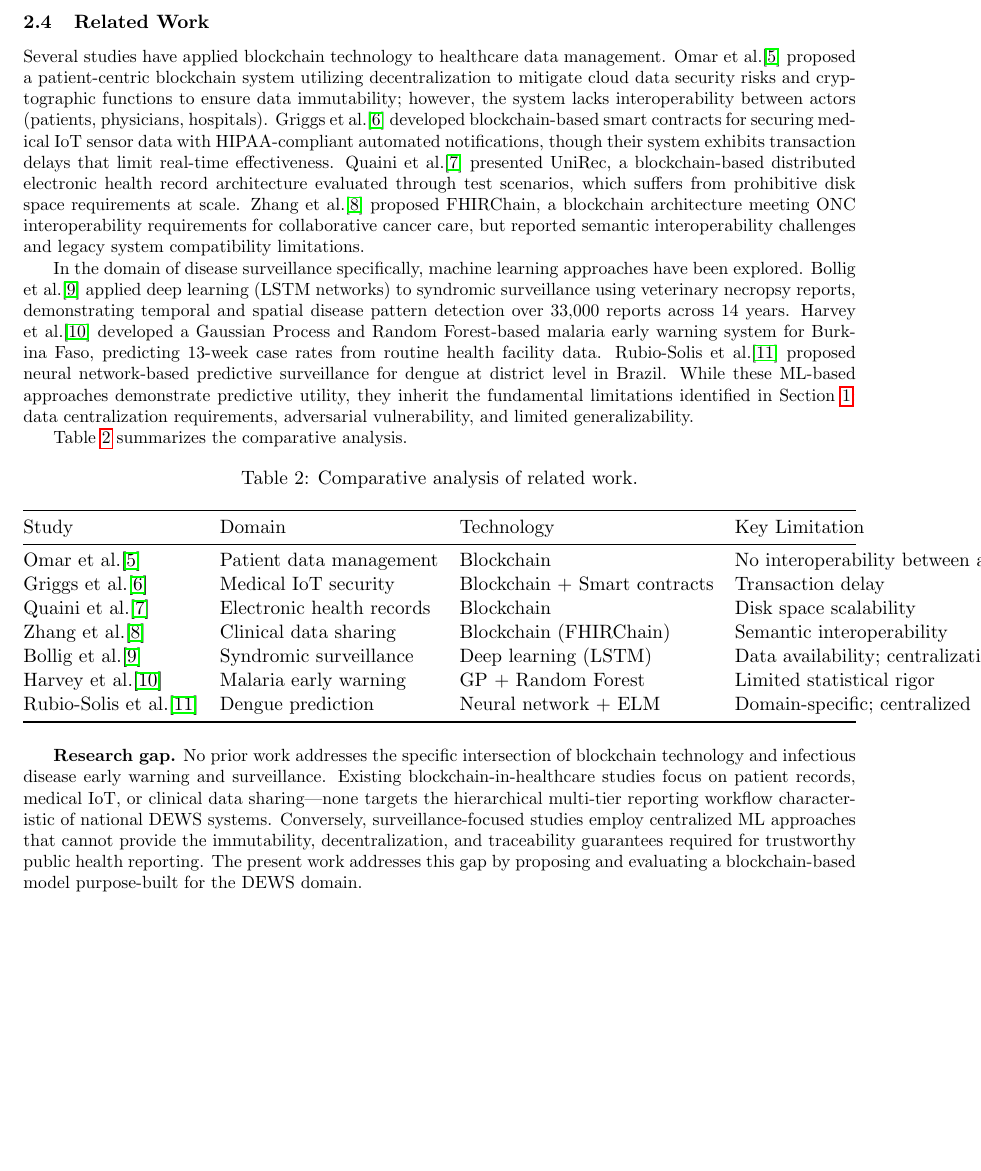
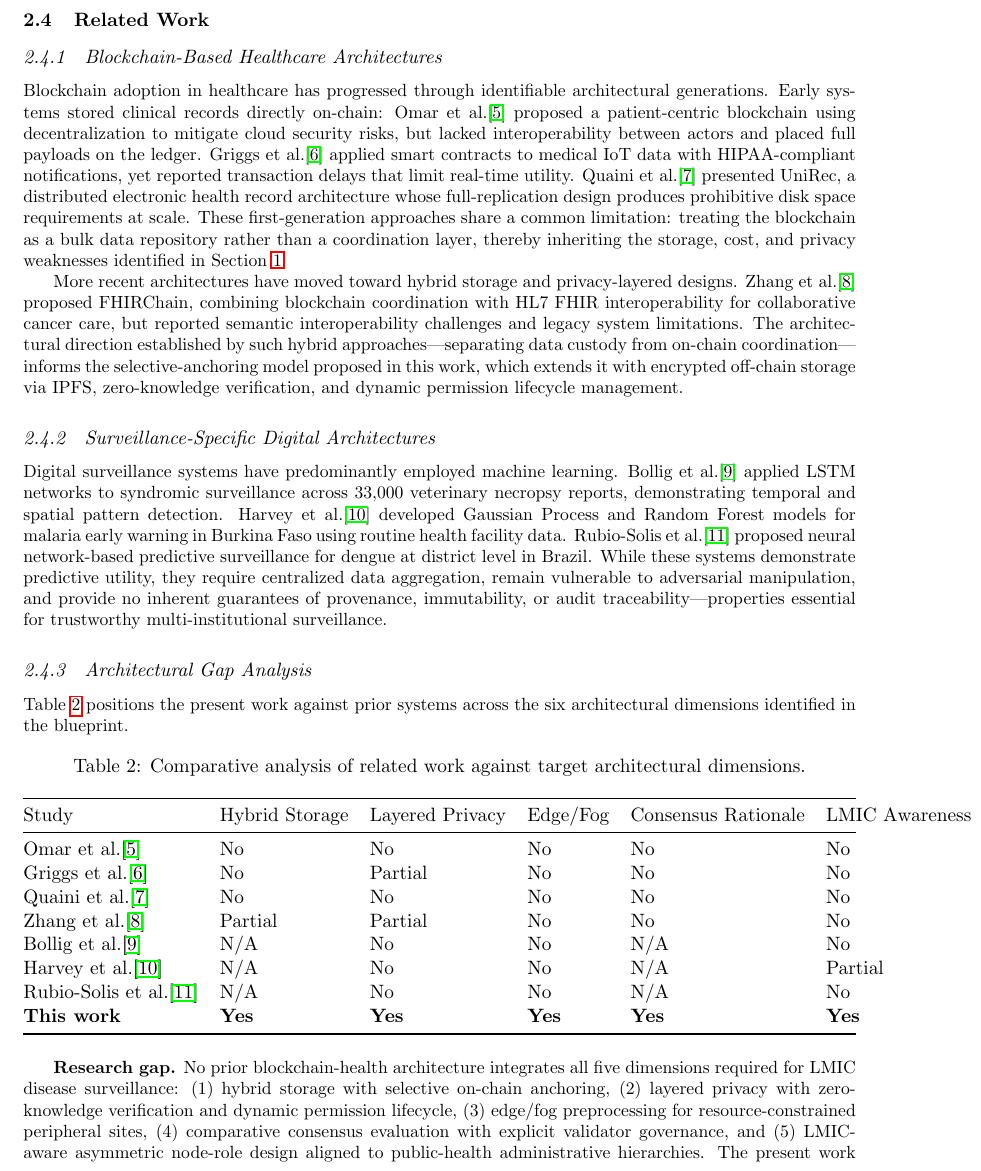
Before and after one commit to Teklhiwot/myThesis, a LaTeX document (manuscript_revised.tex): part of page 4 of 18 before the commit and part of page 4 of 19 after it, cut so that both start at the same text, the shorter picture padded with empty space. Compiled offline with pdfLaTeX.

Commit message:
rewrite Background and Related Work per Architectural Blueprint novelty upgrade

```diff
--- a/manuscript_revised.tex
+++ b/manuscript_revised.tex
@@ -105,30 +103,39 @@ The current system relies on paper-based reporting with hierarchical compilation
 
 \subsection{Related Work}\label{subsec:related}
 
-Several studies have applied blockchain technology to healthcare data management. Omar et al.\cite{omar2019privacy} proposed a patient-centric blockchain system utilizing decentralization to mitigate cloud data security risks and cryptographic functions to ensure data immutability; however, the system lacks interoperability between actors (patients, physicians, hospitals). Griggs et al.\cite{griggs2018healthcare} developed blockchain-based smart contracts for securing medical IoT sensor data with HIPAA-compliant automated notifications, though their system exhibits transaction delays that limit real-time effectiveness. Quaini et al.\cite{quaini2018model} presented UniRec, a blockchain-based distributed electronic health record architecture evaluated through test scenarios, which suffers from prohibitive disk space requirements at scale. Zhang et al.\cite{zhang2018fhirchain} proposed FHIRChain, a blockchain architecture meeting ONC interoperability requirements for collaborative cancer care, but reported semantic interoperability challenges and legacy system compatibility limitations.
+\subsubsection{Blockchain-Based Healthcare Architectures}
 
-In the domain of disease surveillance specifically, machine learning approaches have been explored. Bollig et al.\cite{bollig2020machine} applied deep learning (LSTM networks) to syndromic surveillance using veterinary necropsy reports, demonstrating temporal and spatial disease pattern detection over 33,000 reports across 14 years. Harvey et al.\cite{harvey2021predicting} developed a Gaussian Process and Random Forest-based malaria early warning system for Burkina Faso, predicting 13-week case rates from routine health facility data. Rubio-Solis et al.\cite{rubiosolis2019zika} proposed neural network-based predictive surveillance for dengue at district level in Brazil. While these ML-based approaches demonstrate predictive utility, they inherit the fundamental limitations identified in Section~\ref{sec:introduction}: data centralization requirements, adversarial vulnerability, and limited generalizability.
+Blockchain adoption in healthcare has progressed through identifiable architectural generations. Early systems stored clinical records directly on-chain: Omar et al.\cite{omar2019privacy} proposed a patient-centric blockchain using decentralization to mitigate cloud security risks, but lacked interoperability between actors and placed full payloads on the ledger. Griggs et al.\cite{griggs2018healthcare} applied smart contracts to medical IoT data with HIPAA-compliant notifications, yet reported transaction delays that limit real-time utility. Quaini et al.\cite{quaini2018model} presented UniRec, a distributed electronic health record architecture whose full-replication design produces prohibitive disk space requirements at scale. These first-generation approaches share a common limitation: treating the blockchain as a bulk data repository rather than a coordination layer, thereby inheriting the storage, cost, and privacy weaknesses identified in Section~\ref{sec:introduction}.
 
-Table~\ref{tab:related} summarizes the comparative analysis.
+More recent architectures have moved toward hybrid storage and privacy-layered designs. Zhang et al.\cite{zhang2018fhirchain} proposed FHIRChain, combining blockchain coordination with HL7 FHIR interoperability for collaborative cancer care, but reported semantic interoperability challenges and legacy system limitations. The architectural direction established by such hybrid approaches---separating data custody from on-chain coordination---informs the selective-anchoring model proposed in this work, which extends it with encrypted off-chain storage via IPFS, zero-knowledge verification, and dynamic permission lifecycle management.
+
+\subsubsection{Surveillance-Specific Digital Architectures}
+
+Digital surveillance systems have predominantly employed machine learning. Bollig et al.\cite{bollig2020machine} applied LSTM networks to syndromic surveillance across 33,000 veterinary necropsy reports, demonstrating temporal and spatial pattern detection. Harvey et al.\cite{harvey2021predicting} developed Gaussian Process and Random Forest models for malaria early warning in Burkina Faso using routine health facility data. Rubio-Solis et al.\cite{rubiosolis2019zika} proposed neural network-based predictive surveillance for dengue at district level in Brazil. While these systems demonstrate predictive utility, they require centralized data aggregation, remain vulnerable to adversarial manipulation, and provide no inherent guarantees of provenance, immutability, or audit traceability---properties essential for trustworthy multi-institutional surveillance.
+
+\subsubsection{Architectural Gap Analysis}
+
+Table~\ref{tab:related} positions the present work against prior systems across the six architectural dimensions identified in the blueprint.
 
 \begin{table*}[!ht]
-\caption{Comparative analysis of related work.}\label{tab:related}
-\begin{tabular*}{\textwidth}{@{\extracolsep\fill}llll@{}}
+\caption{Comparative analysis of related work against target architectural dimensions.}\label{tab:related}
+\begin{tabular*}{\textwidth}{@{\extracolsep\fill}llllll@{}}
 \toprule
-Study & Domain & Technology & Key Limitation \\
+Study & Hybrid Storage & Layered Privacy & Edge/Fog & Consensus Rationale & LMIC Awareness \\
 \midrule
-Omar et al.\cite{omar2019privacy} & Patient data management & Blockchain & No interoperability between actors \\
-Griggs et al.\cite{griggs2018healthcare} & Medical IoT security & Blockchain + Smart contracts & Transaction delay \\
-Quaini et al.\cite{quaini2018model} & Electronic health records & Blockchain & Disk space scalability \\
-Zhang et al.\cite{zhang2018fhirchain} & Clinical data sharing & Blockchain (FHIRChain) & Semantic interoperability \\
-Bollig et al.\cite{bollig2020machine} & Syndromic surveillance & Deep learning (LSTM) & Data availability; centralization \\
-Harvey et al.\cite{harvey2021predicting} & Malaria early warning & GP + Random Forest & Limited statistical rigor \\
-Rubio-Solis et al.\cite{rubiosolis2019zika} & Dengue prediction & Neural network + ELM & Domain-specific; centralized \\
+Omar et al.\cite{omar2019privacy} & No & No & No & No & No \\
+Griggs et al.\cite{griggs2018healthcare} & No & Partial & No & No & No \\
+Quaini et al.\cite{quaini2018model} & No & No & No & No & No \\
+Zhang et al.\cite{zhang2018fhirchain} & Partial & Partial & No & No & No \\
+Bollig et al.\cite{bollig2020machine} & N/A & No & No & N/A & No \\
+Harvey et al.\cite{harvey2021predicting} & N/A & No & No & N/A & Partial \\
+Rubio-Solis et al.\cite{rubiosolis2019zika} & N/A & No & No & N/A & No \\
+\textbf{This work} & \textbf{Yes} & \textbf{Yes} & \textbf{Yes} & \textbf{Yes} & \textbf{Yes} \\
 \bottomrule
 \end{tabular*}
 \end{table*}
 
-\textbf{Research gap.} No prior work addresses the specific intersection of blockchain technology and infectious disease early warning and surveillance. Existing blockchain-in-healthcare studies focus on patient records, medical IoT, or clinical data sharing---none targets the hierarchical multi-tier reporting workflow characteristic of national DEWS systems. Conversely, surveillance-focused studies employ centralized ML approaches that cannot provide the immutability, decentralization, and traceability guarantees required for trustworthy public health reporting. The present work addresses this gap by proposing and evaluating a blockchain-based model purpose-built for the DEWS domain.
+\textbf{Research gap.} No prior blockchain-health architecture integrates all five dimensions required for LMIC disease surveillance: (1)~hybrid storage with selective on-chain anchoring, (2)~layered privacy with zero-knowledge verification and dynamic permission lifecycle, (3)~edge/fog preprocessing for resource-constrained peripheral sites, (4)~comparative consensus evaluation with explicit validator governance, and (5)~LMIC-aware asymmetric node-role design aligned to public-health administrative hierarchies. The present work addresses this compound gap by proposing a unified architecture that treats privacy, consensus, scalability, and resource asymmetry as linked governance concerns within a single hierarchical surveillance framework.
 
 %% ===== RESEARCH METHODOLOGY =====
 \section{Research Methodology}\label{sec:methodology}
```
Also changed, not shown: Novelty_Upgrade/03_Rewrite_Status.md (+1 -1 lines), manuscript_revised.tex (18 more changed lines).
